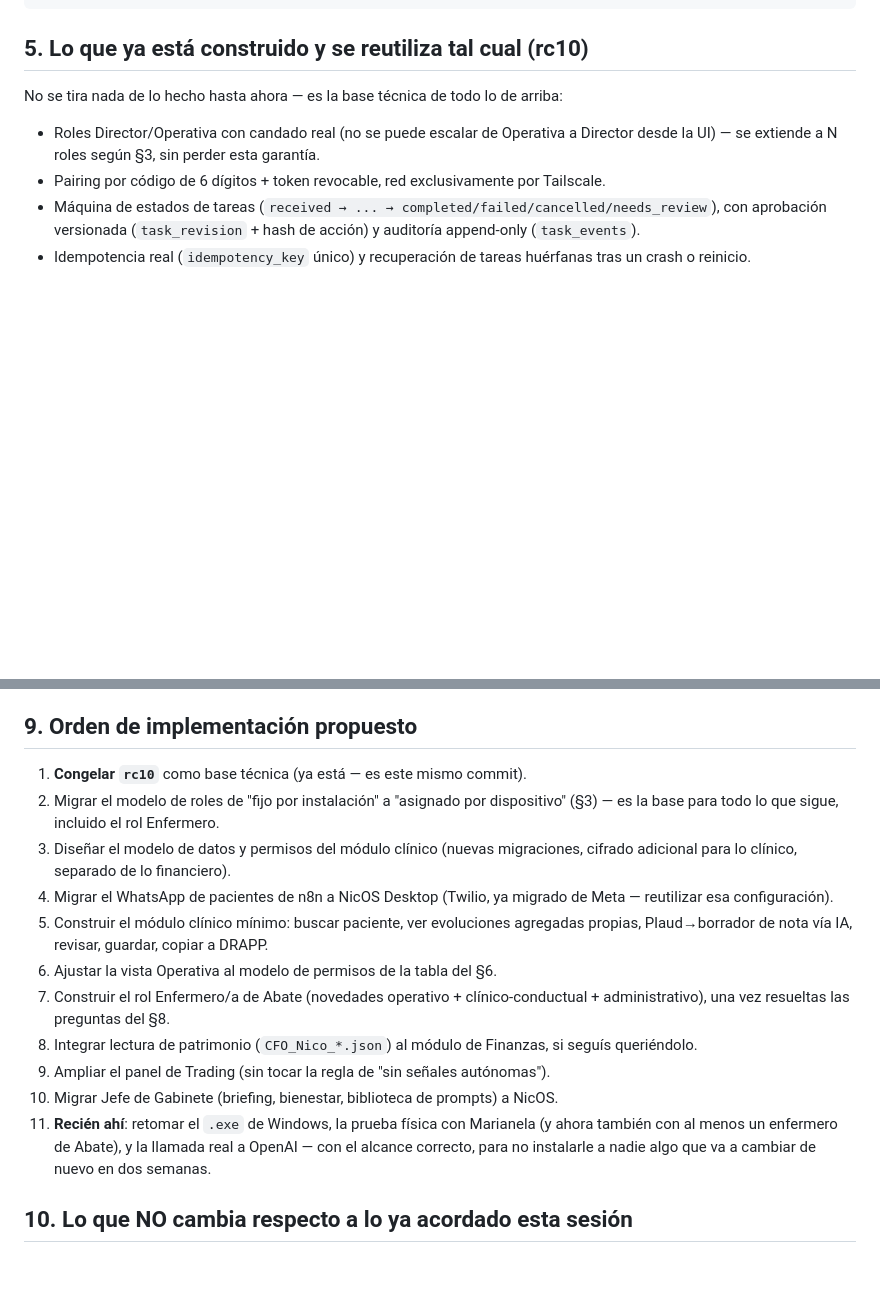
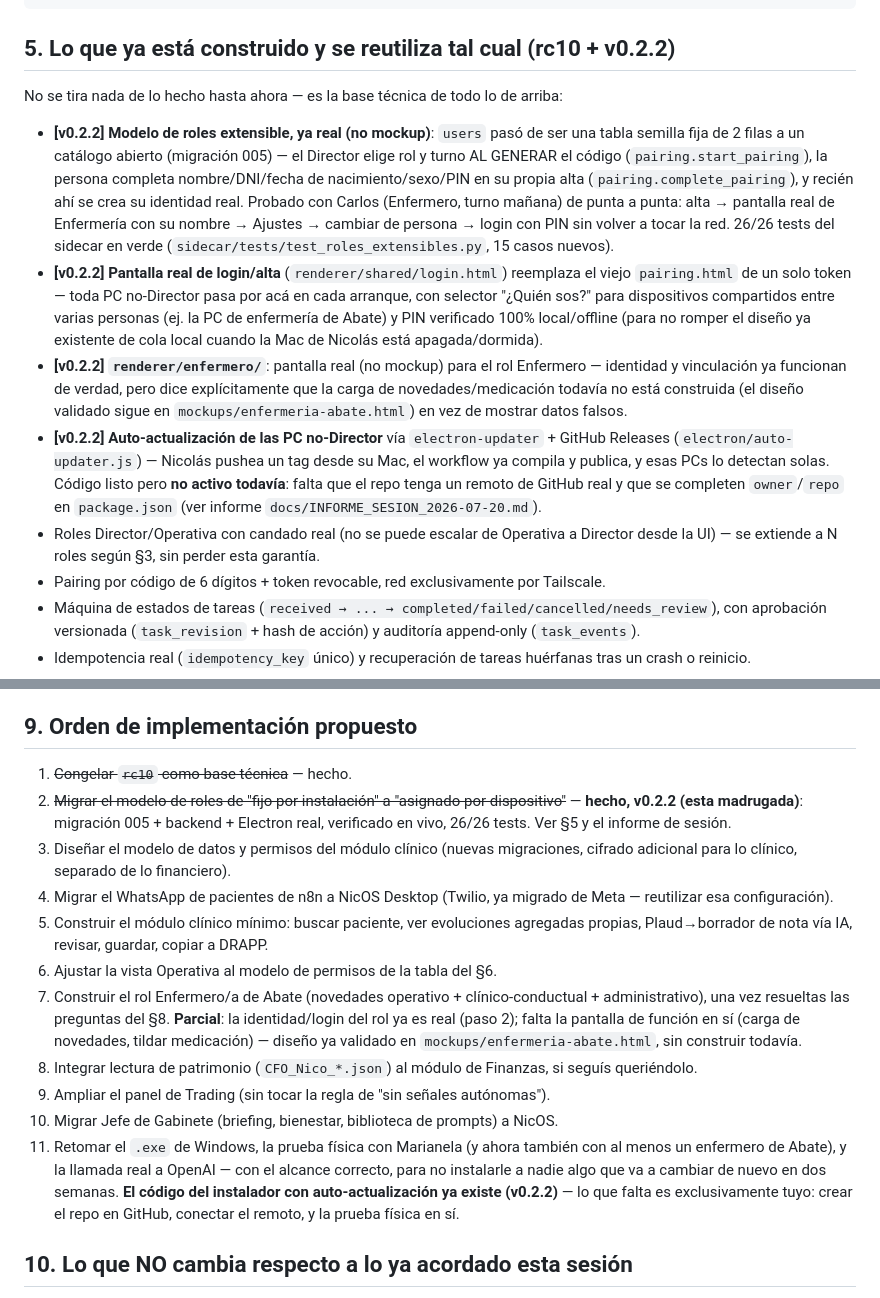
Before and after one commit to Arangdur/nicos-desktop, a Markdown page: docs/NICOS_MASTER_SCOPE.md, 2 parts joined by grey strips. Rendered like a GitHub page; blank space fills up the shorter version.

````diff
--- a/docs/NICOS_MASTER_SCOPE.md
+++ b/docs/NICOS_MASTER_SCOPE.md
@@ -88,10 +88,14 @@ NicOS Desktop
     └── Auditoría (ya existe: task_events, idempotencia, recuperación de caídas)
 ```
 
-## 5. Lo que ya está construido y se reutiliza tal cual (rc10)
+## 5. Lo que ya está construido y se reutiliza tal cual (rc10 + v0.2.2)
 
 No se tira nada de lo hecho hasta ahora — es la base técnica de todo lo de arriba:
 
+- **[v0.2.2] Modelo de roles extensible, ya real (no mockup)**: `users` pasó de ser una tabla semilla fija de 2 filas a un catálogo abierto (migración 005) — el Director elige rol y turno AL GENERAR el código (`pairing.start_pairing`), la persona completa nombre/DNI/fecha de nacimiento/sexo/PIN en su propia alta (`pairing.complete_pairing`), y recién ahí se crea su identidad real. Probado con Carlos (Enfermero, turno mañana) de punta a punta: alta → pantalla real de Enfermería con su nombre → Ajustes → cambiar de persona → login con PIN sin volver a tocar la red. 26/26 tests del sidecar en verde (`sidecar/tests/test_roles_extensibles.py`, 15 casos nuevos).
+- **[v0.2.2] Pantalla real de login/alta** (`renderer/shared/login.html`) reemplaza el viejo `pairing.html` de un solo token — toda PC no-Director pasa por acá en cada arranque, con selector "¿Quién sos?" para dispositivos compartidos entre varias personas (ej. la PC de enfermería de Abate) y PIN verificado 100% local/offline (para no romper el diseño ya existente de cola local cuando la Mac de Nicolás está apagada/dormida).
+- **[v0.2.2] `renderer/enfermero/`**: pantalla real (no mockup) para el rol Enfermero — identidad y vinculación ya funcionan de verdad, pero dice explícitamente que la carga de novedades/medicación todavía no está construida (el diseño validado sigue en `mockups/enfermeria-abate.html`) en vez de mostrar datos falsos.
+- **[v0.2.2] Auto-actualización de las PC no-Director** vía `electron-updater` + GitHub Releases (`electron/auto-updater.js`) — Nicolás pushea un tag desde su Mac, el workflow ya compila y publica, y esas PCs lo detectan solas. Código listo pero **no activo todavía**: falta que el repo tenga un remoto de GitHub real y que se completen `owner`/`repo` en `package.json` (ver informe `docs/INFORME_SESION_2026-07-20.md`).
 - Roles Director/Operativa con candado real (no se puede escalar de Operativa a Director desde la UI) — se extiende a N roles según §3, sin perder esta garantía.
 - Pairing por código de 6 dígitos + token revocable, red exclusivamente por Tailscale.
 - Máquina de estados de tareas (`received → ... → completed/failed/cancelled/needs_review`), con aprobación versionada (`task_revision` + hash de acción) y auditoría append-only (`task_events`).
@@ -137,17 +141,17 @@ Nota: Albano y Daniela no son roles de NicOS (no tienen dispositivo propio vincu
 
 ## 9. Orden de implementación propuesto
 
-1. **Congelar `rc10`** como base técnica (ya está — es este mismo commit).
-2. Migrar el modelo de roles de "fijo por instalación" a "asignado por dispositivo" (§3) — es la base para todo lo que sigue, incluido el rol Enfermero.
+1. ~~Congelar `rc10` como base técnica~~ — hecho.
+2. ~~Migrar el modelo de roles de "fijo por instalación" a "asignado por dispositivo"~~ — **hecho, v0.2.2 (esta madrugada)**: migración 005 + backend + Electron real, verificado en vivo, 26/26 tests. Ver §5 y el informe de sesión.
 3. Diseñar el modelo de datos y permisos del módulo clínico (nuevas migraciones, cifrado adicional para lo clínico, separado de lo financiero).
 4. Migrar el WhatsApp de pacientes de n8n a NicOS Desktop (Twilio, ya migrado de Meta — reutilizar esa configuración).
 5. Construir el módulo clínico mínimo: buscar paciente, ver evoluciones agregadas propias, Plaud→borrador de nota vía IA, revisar, guardar, copiar a DRAPP.
 6. Ajustar la vista Operativa al modelo de permisos de la tabla del §6.
-7. Construir el rol Enfermero/a de Abate (novedades operativo + clínico-conductual + administrativo), una vez resueltas las preguntas del §8.
+7. Construir el rol Enfermero/a de Abate (novedades operativo + clínico-conductual + administrativo), una vez resueltas las preguntas del §8. **Parcial**: la identidad/login del rol ya es real (paso 2); falta la pantalla de función en sí (carga de novedades, tildar medicación) — diseño ya validado en `mockups/enfermeria-abate.html`, sin construir todavía.
 8. Integrar lectura de patrimonio (`CFO_Nico_*.json`) al módulo de Finanzas, si seguís queriéndolo.
 9. Ampliar el panel de Trading (sin tocar la regla de "sin señales autónomas").
 10. Migrar Jefe de Gabinete (briefing, bienestar, biblioteca de prompts) a NicOS.
-11. **Recién ahí**: retomar el `.exe` de Windows, la prueba física con Marianela (y ahora también con al menos un enfermero de Abate), y la llamada real a OpenAI — con el alcance correcto, para no instalarle a nadie algo que va a cambiar de nuevo en dos semanas.
+11. Retomar el `.exe` de Windows, la prueba física con Marianela (y ahora también con al menos un enfermero de Abate), y la llamada real a OpenAI — con el alcance correcto, para no instalarle a nadie algo que va a cambiar de nuevo en dos semanas. **El código del instalador con auto-actualización ya existe (v0.2.2)** — lo que falta es exclusivamente tuyo: crear el repo en GitHub, conectar el remoto, y la prueba física en sí.
 
 ## 10. Lo que NO cambia respecto a lo ya acordado esta sesión
 
````
Also changed, not shown: docs/INFORME_SESION_2026-07-20.md (added, +219 -0 lines).
